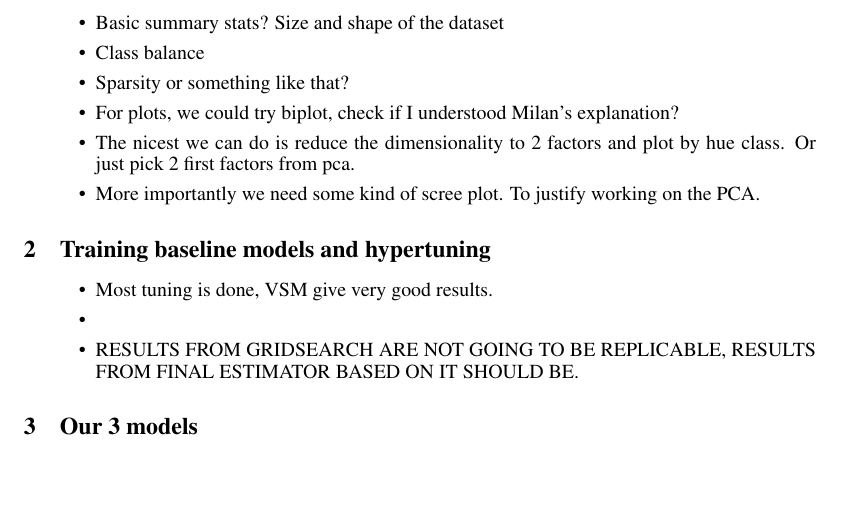
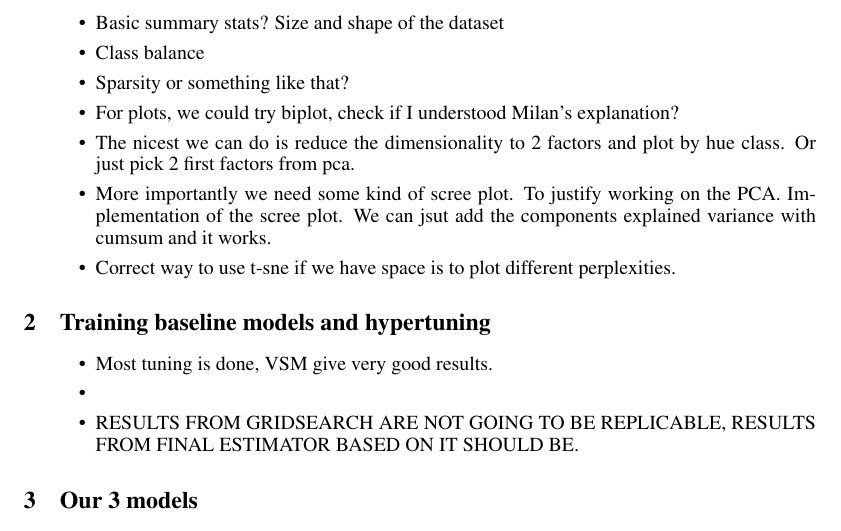
Before and after one commit to NeuralWave42/ST443-Project, a LaTeX document (task1_st443.tex): part of the page, cut so that both start at the same text, the shorter picture padded with empty space. Compiled offline with pdfLaTeX.

```diff
--- a/task1_st443.tex
+++ b/task1_st443.tex
@@ -19,7 +19,9 @@
     \item For plots, we could try biplot, check if I understood Milan's explanation?
     \item The nicest we can do is reduce the dimensionality to 2 factors and plot by hue class.
     Or just pick 2 first factors from pca.
-    \item More importantly we need some kind of scree plot. To justify working on the PCA.
+    \item More importantly we need some kind of scree plot. To justify working on the PCA. Implementation of the scree plot. We can
+    jsut add the components explained variance with cumsum and it works.
+    \item Correct way to use t-sne if we have space is to plot different perplexities.
 \end{itemize}
 
 
```
Also changed, not shown: task1_st443.pdf, 1 other file.
